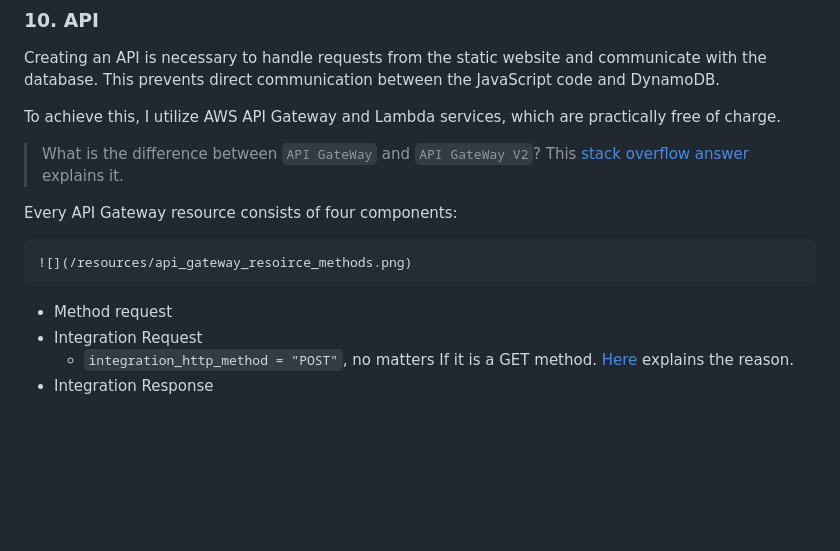
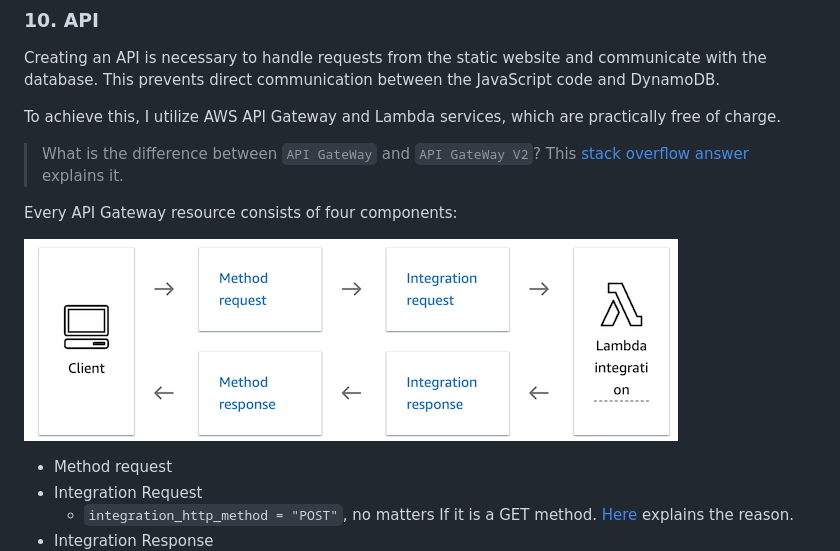
Before and after one commit to keffren/aws_cloud_resume_challenge, a Markdown page: README.md, the part around the change. Drawn GitHub-style; blank space fills up the shorter version.

Commit message:
fix url image

```diff
--- a/README.md
+++ b/README.md
@@ -155,7 +155,8 @@ To achieve this, I utilize AWS API Gateway and Lambda services, which are practi
 
 Every API Gateway resource consists of four components:
 
-    ![](/resources/api_gateway_resoirce_methods.png)
+![](/resources/api_gateway_resource_methods.png)
+
 
 - Method request
 - Integration Request
```
Also changed, not shown: resources/api_gateway_resource_methods.png (renamed from resources/api_gateway_resoirce_methods.png).
